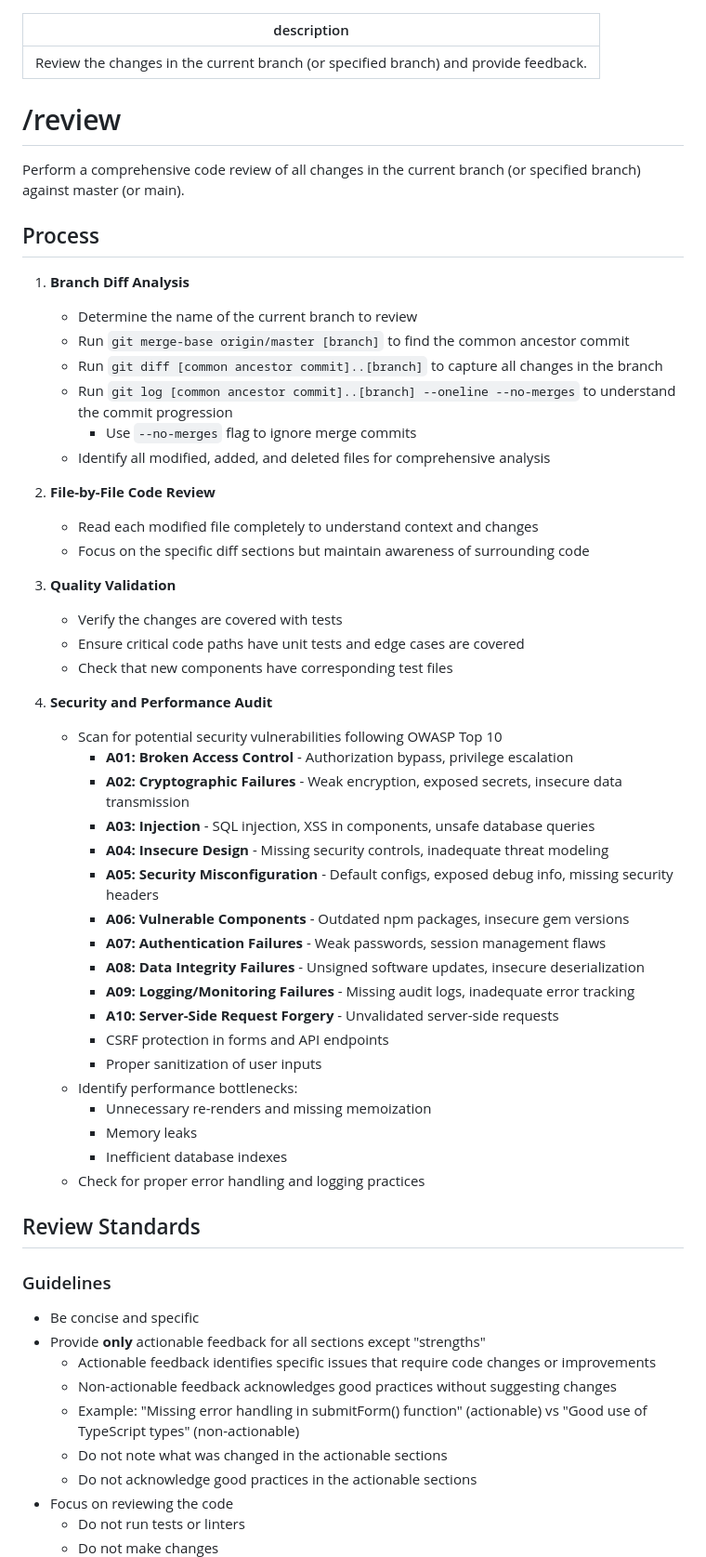
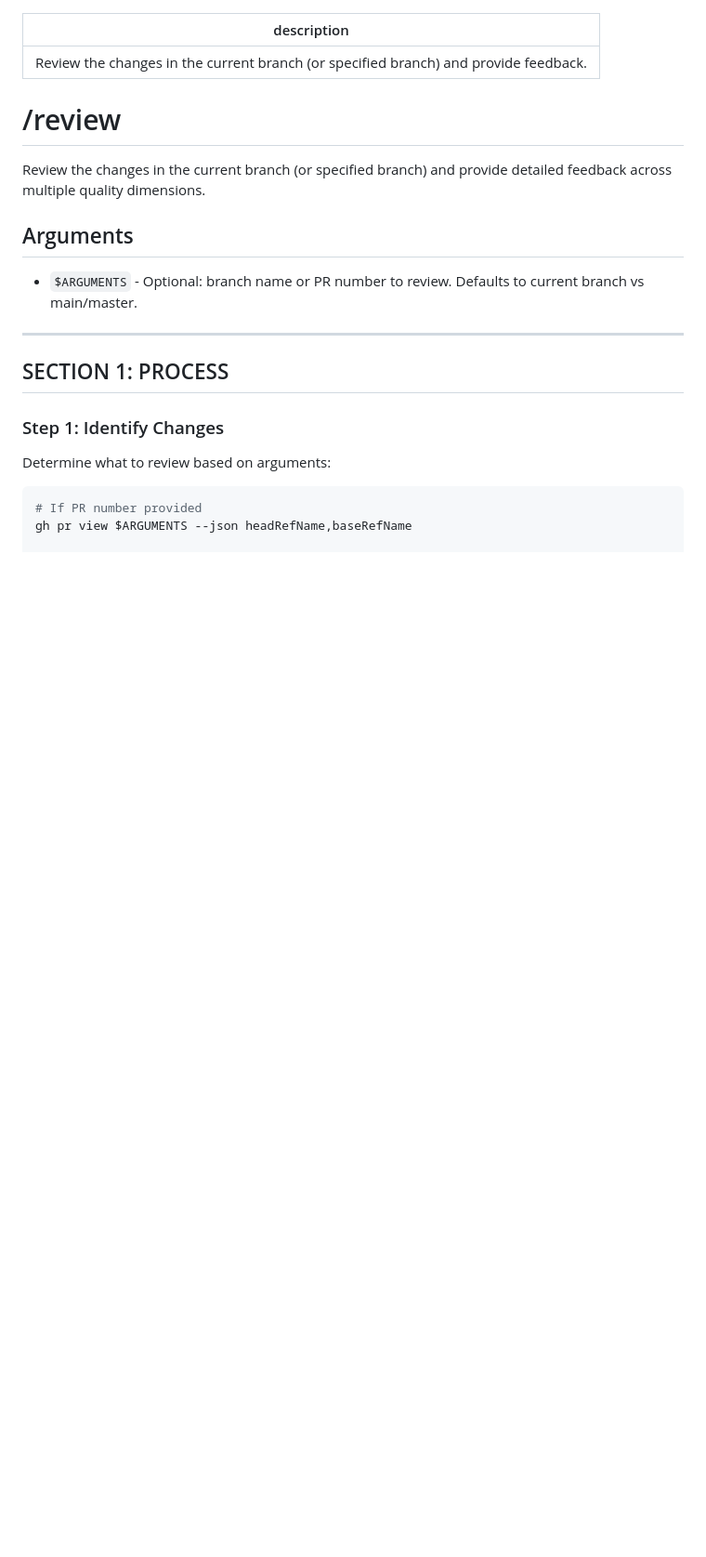
Before and after one commit to Constructor-io/constructorio-client-javascript, a Markdown page: .claude/commands/review.md, the part around one of its changes. Shown at 93% size. GitHub-like rendering; blank space fills up the shorter version.

Commit message:
Test new prompt for code reviews (#428)
* Test new prompt

* Address comments

````diff
--- a/.claude/commands/review.md
+++ b/.claude/commands/review.md
@@ -4,63 +4,21 @@ description: Review the changes in the current branch (or specified branch) and
 
 # /review
 
-Perform a comprehensive code review of all changes in the current branch (or specified branch) against master (or main).
+Review the changes in the current branch (or specified branch) and provide detailed feedback across multiple quality dimensions.
 
-## Process
+## Arguments
 
-1. **Branch Diff Analysis**
+- `$ARGUMENTS` - Optional: branch name or PR number to review. Defaults to current branch vs main/master.
 
-   - Determine the name of the current branch to review
-   - Run `git merge-base origin/master [branch]` to find the common ancestor commit
-   - Run `git diff [common ancestor commit]..[branch]` to capture all changes in the branch
-   - Run `git log [common ancestor commit]..[branch] --oneline --no-merges` to understand the commit progression
-     - Use `--no-merges` flag to ignore merge commits
-   - Identify all modified, added, and deleted files for comprehensive analysis
+---
 
-2. **File-by-File Code Review**
+## SECTION 1: PROCESS
 
-   - Read each modified file completely to understand context and changes
-   - Focus on the specific diff sections but maintain awareness of surrounding code
+### Step 1: Identify Changes
 
-3. **Quality Validation**
+Determine what to review based on arguments:
 
-   - Verify the changes are covered with tests
-   - Ensure critical code paths have unit tests and edge cases are covered
-   - Check that new components have corresponding test files
+```bash
+# If PR number provided
+gh pr view $ARGUMENTS --json headRefName,baseRefName
 
-4. **Security and Performance Audit**
-
-   - Scan for potential security vulnerabilities following OWASP Top 10
-     - **A01: Broken Access Control** - Authorization bypass, privilege escalation
-     - **A02: Cryptographic Failures** - Weak encryption, exposed secrets, insecure data transmission
-     - **A03: Injection** - SQL injection, XSS in components, unsafe database queries
-     - **A04: Insecure Design** - Missing security controls, inadequate threat modeling
-     - **A05: Security Misconfiguration** - Default configs, exposed debug info, missing security headers
-     - **A06: Vulnerable Components** - Outdated npm packages, insecure gem versions
-     - **A07: Authentication Failures** - Weak passwords, session management flaws
-     - **A08: Data Integrity Failures** - Unsigned software updates, insecure deserialization
-     - **A09: Logging/Monitoring Failures** - Missing audit logs, inadequate error tracking
-     - **A10: Server-Side Request Forgery** - Unvalidated server-side requests
-     - CSRF protection in forms and API endpoints
-     - Proper sanitization of user inputs
-   - Identify performance bottlenecks:
-     - Unnecessary re-renders and missing memoization
-     - Memory leaks
-     - Inefficient database indexes
-   - Check for proper error handling and logging practices
-
-## Review Standards
-
-### Guidelines
-
-- Be concise and specific
-- Provide **only** actionable feedback for all sections except "strengths"
-  - Actionable feedback identifies specific issues that require code changes or improvements
-  - Non-actionable feedback acknowledges good practices without suggesting changes
-  - Example: "Missing error handling in submitForm() function" (actionable) vs "Good use of TypeScript types" (non-actionable)
-  - Do not note what was changed in the actionable sections
-  - Do not acknowledge good practices in the actionable sections
-- Focus on reviewing the code
-  - Do not run tests or linters
-  - Do not make changes
-
````
Also changed, not shown: other parts of .claude/commands/review.md (+435 -91 lines).
